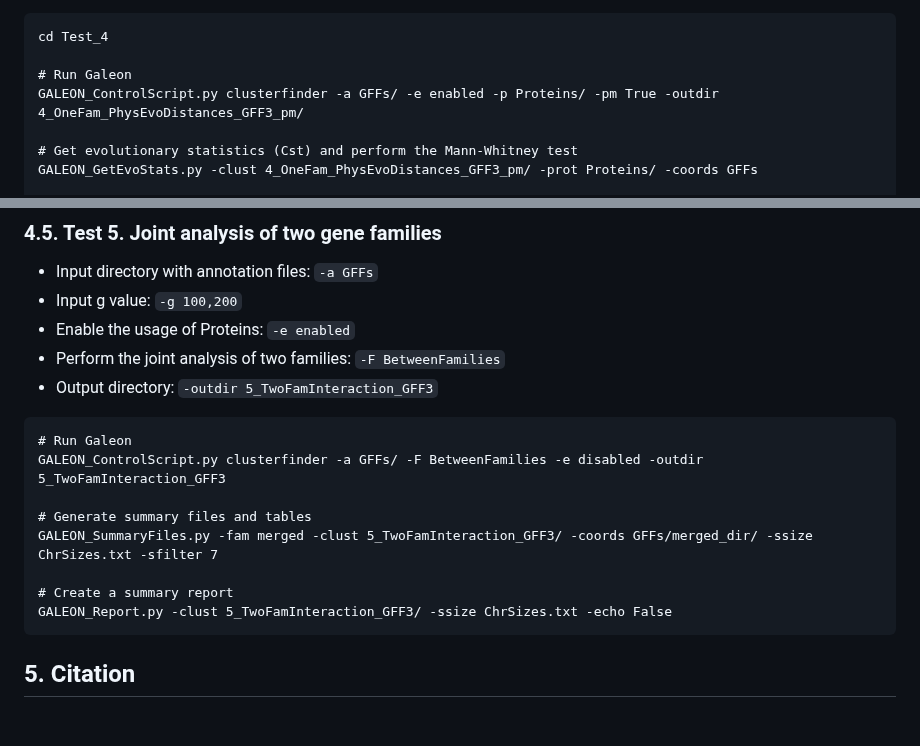
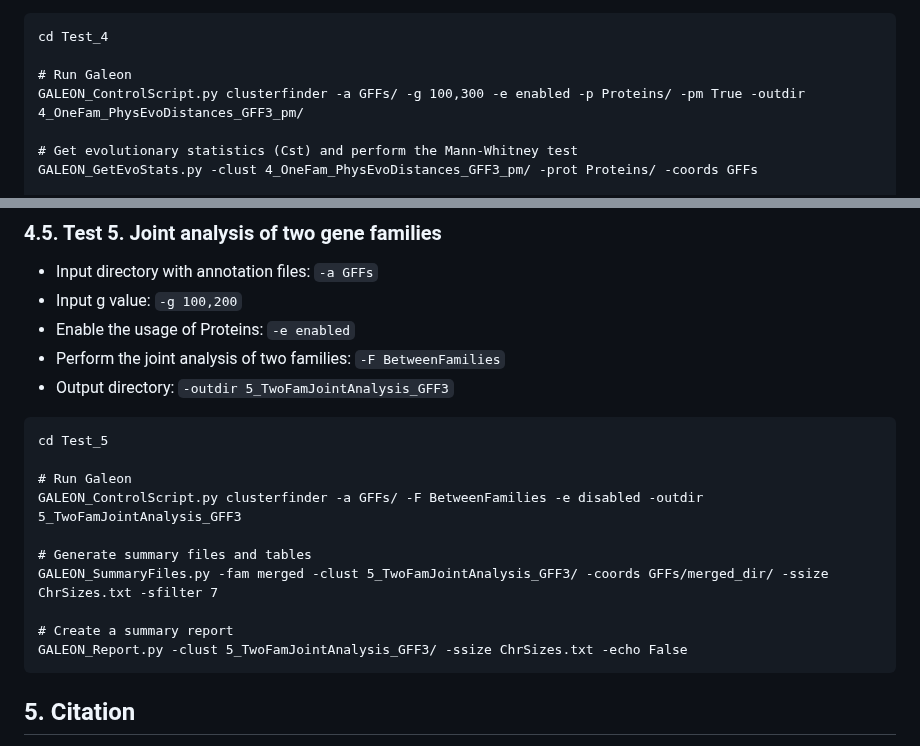
Before and after one commit to molevol-ub/galeon, a Markdown page: README.md, 2 parts joined by grey strips. GitHub-like rendering; blank space fills up the shorter version.

````diff
--- a/README.md
+++ b/README.md
@@ -711,7 +711,7 @@ GALEON_Report.py -clust 3_OneFam_PhysEvoDistances_GFF3/ -plots Plots -ssize ChrS
 cd Test_4
 
 # Run Galeon
-GALEON_ControlScript.py clusterfinder -a GFFs/ -e enabled -p Proteins/ -pm True -outdir 4_OneFam_PhysEvoDistances_GFF3_pm/
+GALEON_ControlScript.py clusterfinder -a GFFs/ -g 100,300 -e enabled -p Proteins/ -pm True -outdir 4_OneFam_PhysEvoDistances_GFF3_pm/
 
 # Get evolutionary statistics (Cst) and perform the Mann-Whitney test
 GALEON_GetEvoStats.py -clust 4_OneFam_PhysEvoDistances_GFF3_pm/ -prot Proteins/ -coords GFFs
@@ -731,17 +731,19 @@ GALEON_Report.py -clust 4_OneFam_PhysEvoDistances_GFF3_pm/ -plots Plots -ssize C
 - Input g value: `-g 100,200`
 - Enable the usage of Proteins: `-e enabled`
 - Perform the joint analysis of two families: `-F BetweenFamilies`
-- Output directory: `-outdir 5_TwoFamInteraction_GFF3`
+- Output directory: `-outdir 5_TwoFamJointAnalysis_GFF3`
 
 ```
+cd Test_5
+
 # Run Galeon
-GALEON_ControlScript.py clusterfinder -a GFFs/ -F BetweenFamilies -e disabled -outdir 5_TwoFamInteraction_GFF3
+GALEON_ControlScript.py clusterfinder -a GFFs/ -F BetweenFamilies -e disabled -outdir 5_TwoFamJointAnalysis_GFF3
 
 # Generate summary files and tables
-GALEON_SummaryFiles.py -fam merged -clust 5_TwoFamInteraction_GFF3/ -coords GFFs/merged_dir/ -ssize ChrSizes.txt -sfilter 7
+GALEON_SummaryFiles.py -fam merged -clust 5_TwoFamJointAnalysis_GFF3/ -coords GFFs/merged_dir/ -ssize ChrSizes.txt -sfilter 7
 
 # Create a summary report
-GALEON_Report.py -clust 5_TwoFamInteraction_GFF3/ -ssize ChrSizes.txt -echo False
+GALEON_Report.py -clust 5_TwoFamJointAnalysis_GFF3/ -ssize ChrSizes.txt -echo False
 ```
 
 
````
